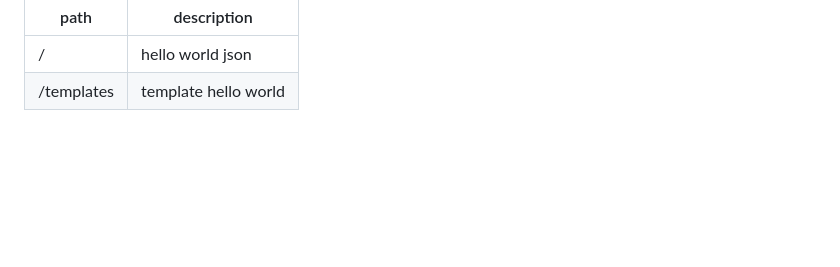
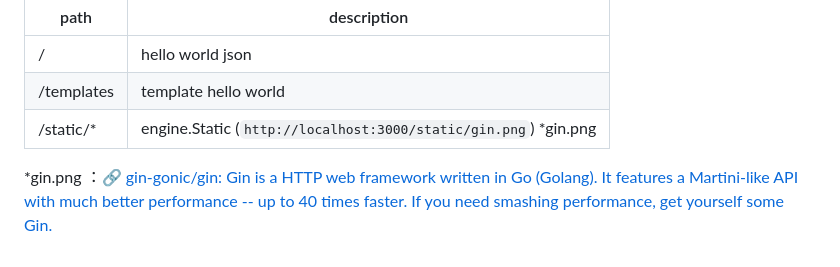
Before and after one commit to hosomi/go-gin-first-step, a Markdown page: README.md, the part around the change. GitHub-like rendering; blank space fills up the shorter version.

Commit message:
engine static understanding.

```diff
--- a/README.md
+++ b/README.md
@@ -87,3 +87,7 @@ PS go-gin-first-step> go run main.go
 | ----- | ---------------
 | / | hello world json
 | /templates | template hello world
+| /static/* | engine.Static (``http://localhost:3000/static/gin.png``)  *gin.png
+
+
+*gin.png ：:link: [gin-gonic/gin: Gin is a HTTP web framework written in Go (Golang). It features a Martini-like API with much better performance -- up to 40 times faster. If you need smashing performance, get yourself some Gin.](https://github.com/gin-gonic/gin)
```
Also changed, not shown: static/gin.png (added), 1 other file.
